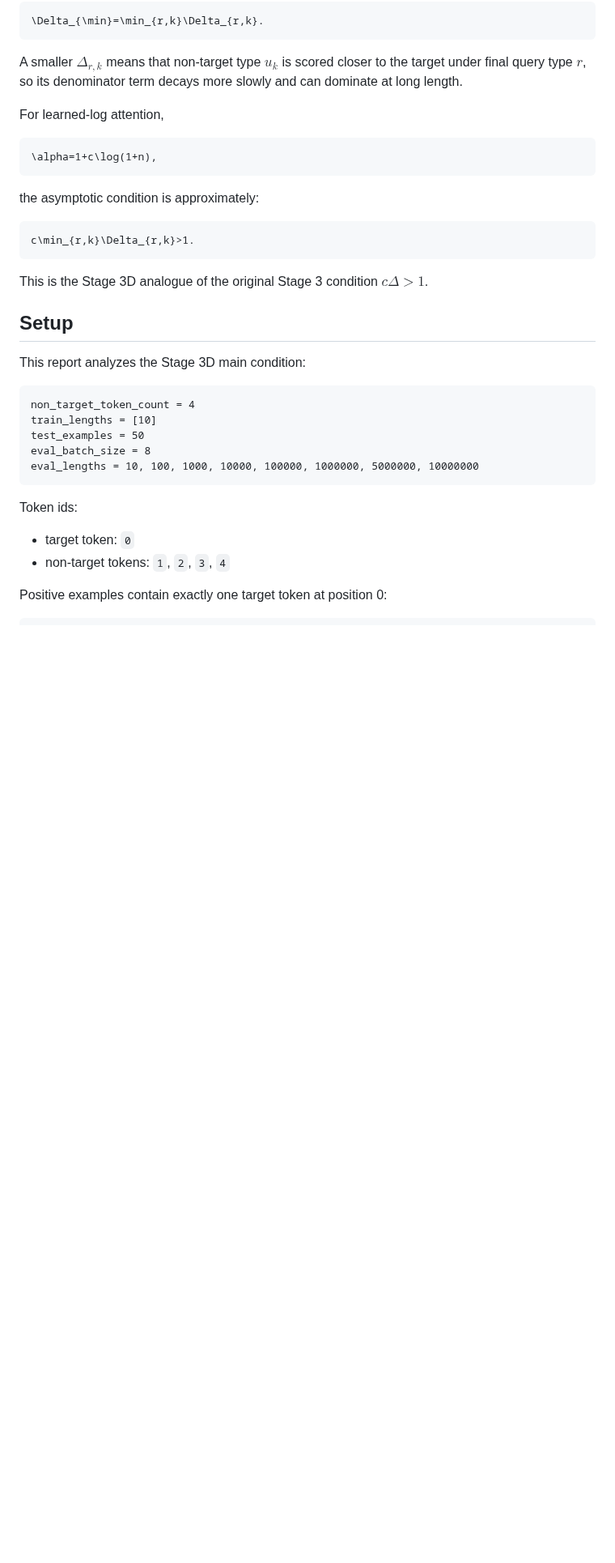
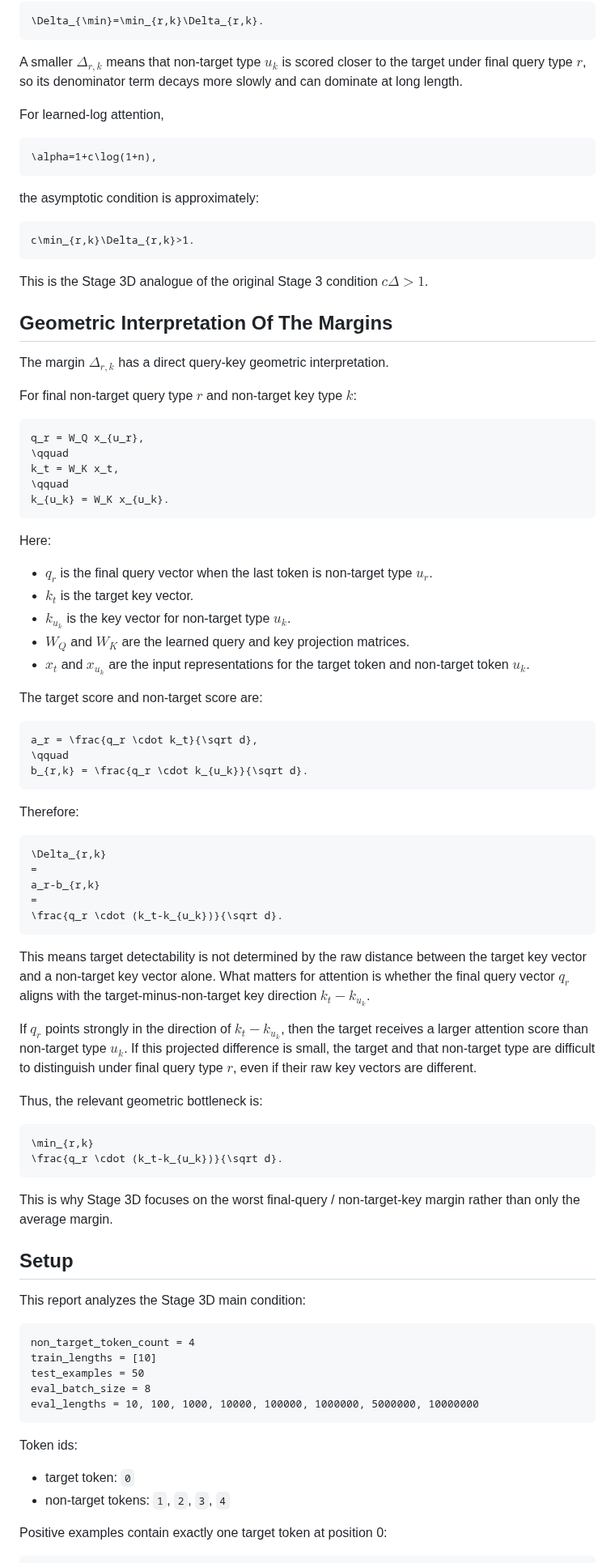
Before and after one commit to aaronshin43/microLLM-generalization, a Markdown page: infinite_generalization/documents/STAGE3D_MULTIPLE_NON_TARGET_TOKENS.md, the part around one of its changes. Shown at 81% size. GitHub-like rendering; blank space fills up the shorter version.

Commit message:
Add geometric interpretation

````diff
--- a/infinite_generalization/documents/STAGE3D_MULTIPLE_NON_TARGET_TOKENS.md
+++ b/infinite_generalization/documents/STAGE3D_MULTIPLE_NON_TARGET_TOKENS.md
@@ -129,6 +129,59 @@ c\min_{r,k}\Delta_{r,k}>1.
 ```
 
 This is the Stage 3D analogue of the original Stage 3 condition $c\Delta>1$.
+
+## Geometric Interpretation Of The Margins
+
+The margin $\Delta_{r,k}$ has a direct query-key geometric interpretation.
+
+For final non-target query type $r$ and non-target key type $k$:
+
+```math
+q_r = W_Q x_{u_r},
+\qquad
+k_t = W_K x_t,
+\qquad
+k_{u_k} = W_K x_{u_k}.
+```
+
+Here:
+
+- $q_r$ is the final query vector when the last token is non-target type $u_r$.
+- $k_t$ is the target key vector.
+- $k_{u_k}$ is the key vector for non-target type $u_k$.
+- $W_Q$ and $W_K$ are the learned query and key projection matrices.
+- $x_t$ and $x_{u_k}$ are the input representations for the target token and non-target token $u_k$.
+
+The target score and non-target score are:
+
+```math
+a_r = \frac{q_r \cdot k_t}{\sqrt d},
+\qquad
+b_{r,k} = \frac{q_r \cdot k_{u_k}}{\sqrt d}.
+```
+
+Therefore:
+
+```math
+\Delta_{r,k}
+=
+a_r-b_{r,k}
+=
+\frac{q_r \cdot (k_t-k_{u_k})}{\sqrt d}.
+```
+
+This means target detectability is not determined by the raw distance between the target key vector and a non-target key vector alone. What matters for attention is whether the final query vector $q_r$ aligns with the target-minus-non-target key direction $k_t-k_{u_k}$.
+
+If $q_r$ points strongly in the direction of $k_t-k_{u_k}$, then the target receives a larger attention score than non-target type $u_k$. If this projected difference is small, the target and that non-target type are difficult to distinguish under final query type $r$, even if their raw key vectors are different.
+
+Thus, the relevant geometric bottleneck is:
+
+```math
+\min_{r,k}
+\frac{q_r \cdot (k_t-k_{u_k})}{\sqrt d}.
+```
+
+This is why Stage 3D focuses on the worst final-query / non-target-key margin rather than only the average margin.
 
 ## Setup
 
````
Also changed, not shown: other parts of infinite_generalization/documents/STAGE3D_MULTIPLE_NON_TARGET_TOKENS.md (+2 -0 lines), infinite_generalization/documents/STAGE3_WEIGHT_LEVEL_MECHANISM.md (+80 -0 lines).
